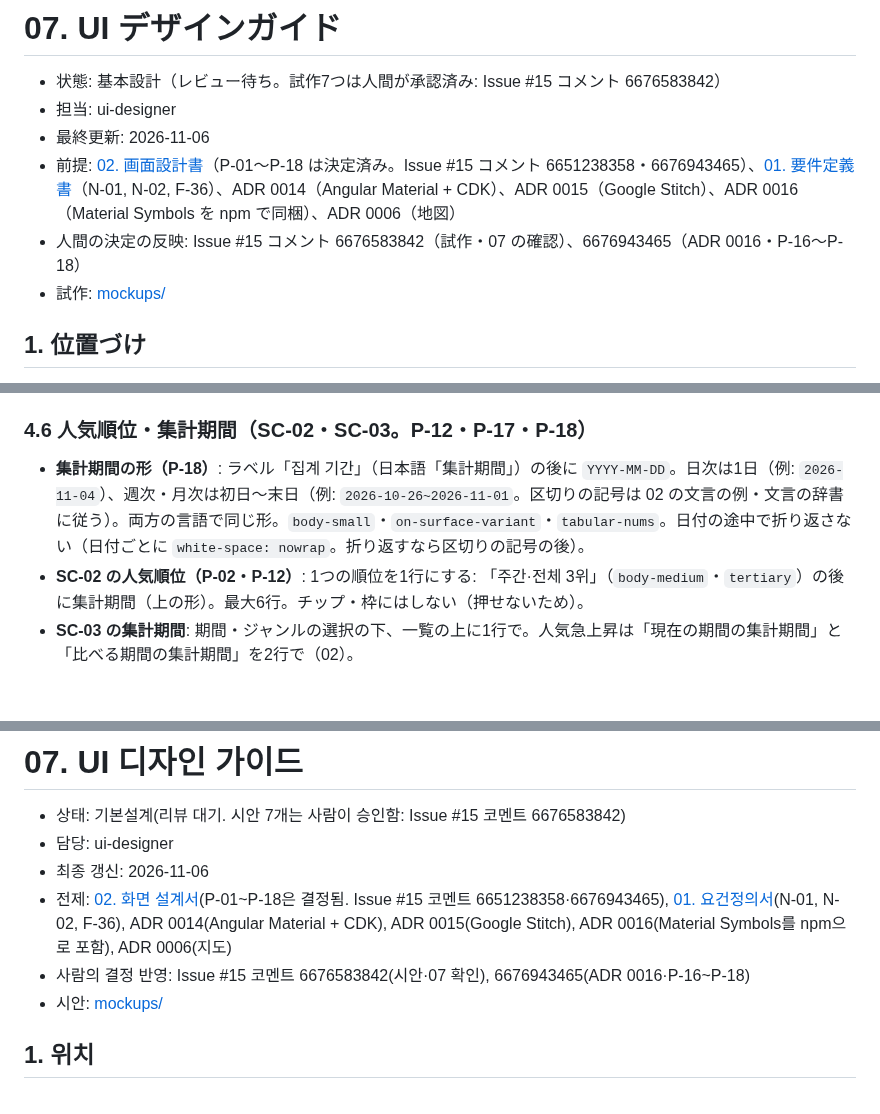
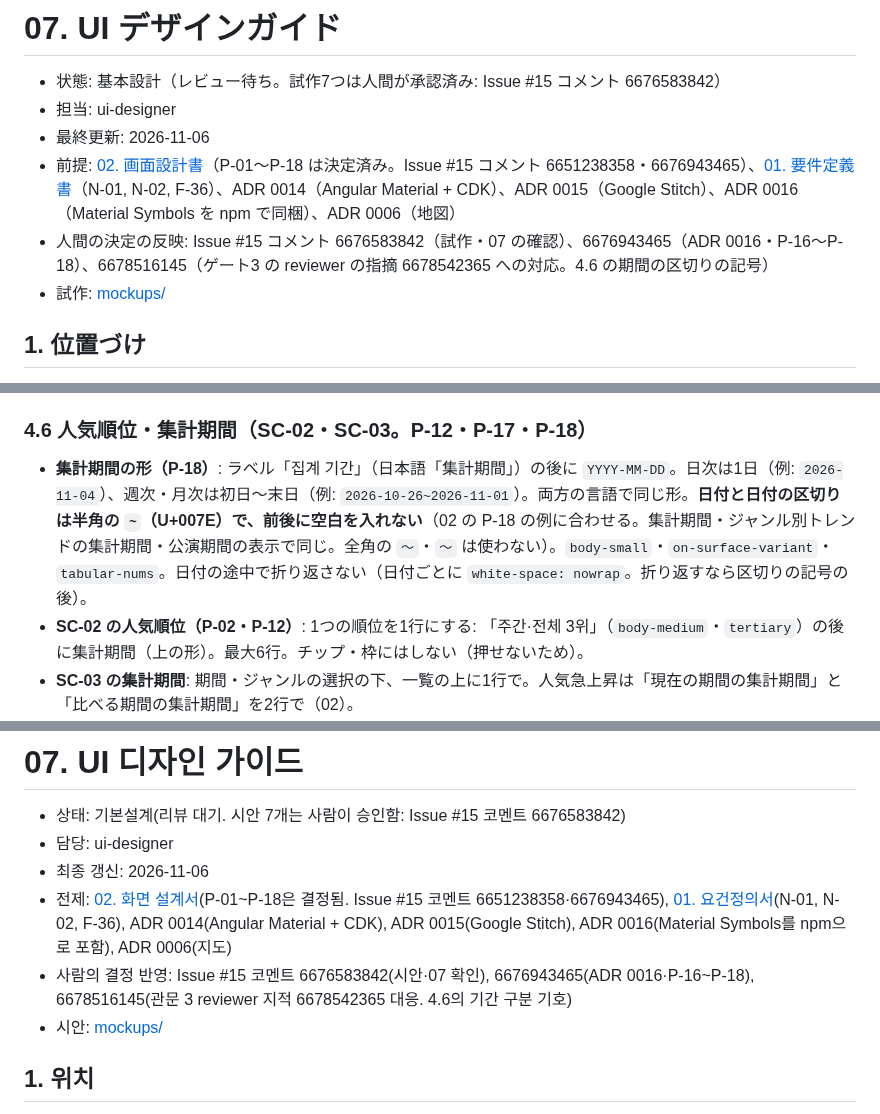
Before and after one commit to YoonByungjin/catticket, a Markdown page: docs/design/07-ui-guide.md, 3 parts joined by grey strips. Drawn GitHub-style; blank space fills up the shorter version.

Commit message:
Address gate 3 review findings in 07 and mockups
Fix the date range separator to half-width "~" without spaces in 07
section 4.6 (matching P-18 in 02), and record in the mockups README
that SC-02 desktop shows the write button beside the user's own
review and that mockups put spaces around "~".

Co-Authored-By: Claude Opus 5.5 <noreply@anthropic.com>

```diff
--- a/docs/design/07-ui-guide.md
+++ b/docs/design/07-ui-guide.md
@@ -4,7 +4,7 @@
 - 担当: ui-designer
 - 最終更新: 2026-11-06
 - 前提: [02. 画面設計書](02-screens.md)（P-01〜P-18 は決定済み。Issue #15 コメント 6651238358・6676943465）、[01. 要件定義書](01-requirements.md)（N-01, N-02, F-36）、ADR 0014（Angular Material + CDK）、ADR 0015（Google Stitch）、ADR 0016（Material Symbols を npm で同梱）、ADR 0006（地図）
-- 人間の決定の反映: Issue #15 コメント 6676583842（試作・07 の確認）、6676943465（ADR 0016・P-16〜P-18）
+- 人間の決定の反映: Issue #15 コメント 6676583842（試作・07 の確認）、6676943465（ADR 0016・P-16〜P-18）、6678516145（ゲート3 の reviewer の指摘 6678542365 への対応。4.6 の期間の区切りの記号）
 - 試作: [mockups/](mockups/README.md)
 
 ## 1. 位置づけ
@@ -343,7 +343,7 @@ Stitch のデザインシステムには `ROUND_TWELVE`（カードの角丸）
 
 ### 4.6 人気順位・集計期間（SC-02・SC-03。P-12・P-17・P-18）
 
-- **集計期間の形（P-18）**: ラベル「집계 기간」（日本語「集計期間」）の後に `YYYY-MM-DD`。日次は1日（例: `2026-11-04`）、週次・月次は初日〜末日（例: `2026-10-26~2026-11-01`。区切りの記号は 02 の文言の例・文言の辞書に従う）。両方の言語で同じ形。`body-small`・`on-surface-variant`・`tabular-nums`。日付の途中で折り返さない（日付ごとに `white-space: nowrap`。折り返すなら区切りの記号の後）。
+- **集計期間の形（P-18）**: ラベル「집계 기간」（日本語「集計期間」）の後に `YYYY-MM-DD`。日次は1日（例: `2026-11-04`）、週次・月次は初日〜末日（例: `2026-10-26~2026-11-01`）。両方の言語で同じ形。**日付と日付の区切りは半角の `~`（U+007E）で、前後に空白を入れない**（02 の P-18 の例に合わせる。集計期間・ジャンル別トレンドの集計期間・公演期間の表示で同じ。全角の `〜`・`～` は使わない）。`body-small`・`on-surface-variant`・`tabular-nums`。日付の途中で折り返さない（日付ごとに `white-space: nowrap`。折り返すなら区切りの記号の後）。
 - **SC-02 の人気順位（P-02・P-12）**: 1つの順位を1行にする: 「주간·전체 3위」（`body-medium`・`tertiary`）の後に集計期間（上の形）。最大6行。チップ・枠にはしない（押せないため）。
 - **SC-03 の集計期間**: 期間・ジャンルの選択の下、一覧の上に1行で。人気急上昇は「現在の期間の集計期間」と「比べる期間の集計期間」を2行で（02）。
 - **人気急上昇で比べる期間の順位がない（P-17）**: 現在の期間の集計期間は通常と同じ位置に出し、一覧の場所に 02 の文言を 4.3 の「空」と同じ見た目（中央、`body-medium`・`on-surface-variant`）で出す。ボタンは置かない（02 にない）。
@@ -445,7 +445,7 @@ ADR 0014 決定6 のとおり、要件としての達成基準（WCAG の等級
 - 담당: ui-designer
 - 최종 갱신: 2026-11-06
 - 전제: [02. 화면 설계서](02-screens.md)(P-01~P-18은 결정됨. Issue #15 코멘트 6651238358·6676943465), [01. 요건정의서](01-requirements.md)(N-01, N-02, F-36), ADR 0014(Angular Material + CDK), ADR 0015(Google Stitch), ADR 0016(Material Symbols를 npm으로 포함), ADR 0006(지도)
-- 사람의 결정 반영: Issue #15 코멘트 6676583842(시안·07 확인), 6676943465(ADR 0016·P-16~P-18)
+- 사람의 결정 반영: Issue #15 코멘트 6676583842(시안·07 확인), 6676943465(ADR 0016·P-16~P-18), 6678516145(관문 3 reviewer 지적 6678542365 대응. 4.6의 기간 구분 기호)
 - 시안: [mockups/](mockups/README.md)
 
 ## 1. 위치
```
Also changed, not shown: other parts of docs/design/07-ui-guide.md (+1 -1 lines), 1 other file.
